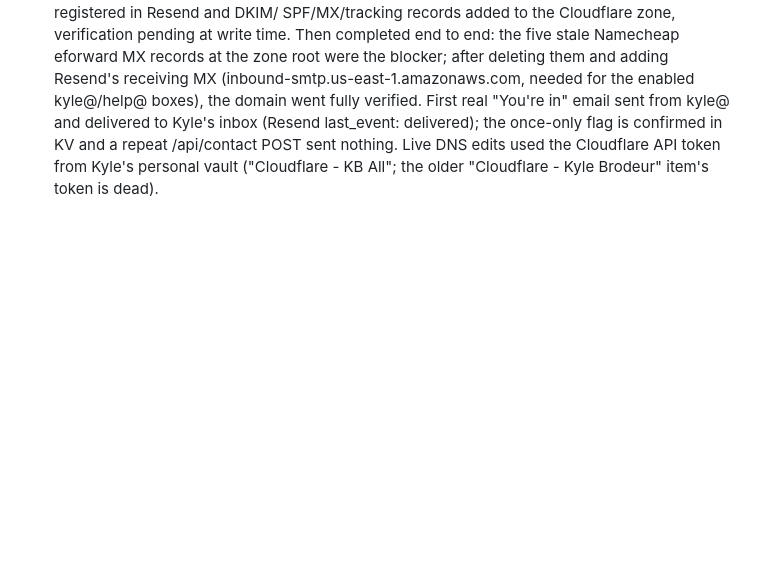
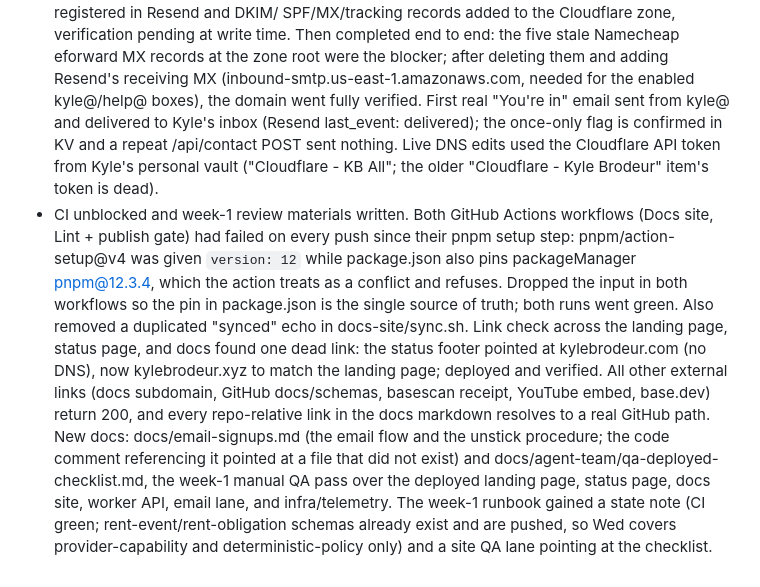
Before and after one commit to kylebrodeur/rent-resilience, a Markdown page: docs/agent-team/Worklog.md, the part around the change. Drawn GitHub-style; blank space fills up the shorter version.

Commit message:
Worklog: CI unblocked, link check, QA checklist + email-signups doc

```diff
--- a/docs/agent-team/Worklog.md
+++ b/docs/agent-team/Worklog.md
@@ -148,3 +148,23 @@
   a repeat /api/contact POST sent nothing. Live DNS edits used the Cloudflare
   API token from Kyle's personal vault ("Cloudflare - KB All"; the older
   "Cloudflare - Kyle Brodeur" item's token is dead).
+- CI unblocked and week-1 review materials written. Both GitHub Actions
+  workflows (Docs site, Lint + publish gate) had failed on every push since
+  their pnpm setup step: pnpm/action-setup@v4 was given `version: 12` while
+  package.json also pins packageManager pnpm@12.3.4, which the action treats
+  as a conflict and refuses. Dropped the input in both workflows so the pin
+  in package.json is the single source of truth; both runs went green.
+  Also removed a duplicated "synced" echo in docs-site/sync.sh. Link check
+  across the landing page, status page, and docs found one dead link: the
+  status footer pointed at kylebrodeur.com (no DNS), now kylebrodeur.xyz to
+  match the landing page; deployed and verified. All other external links
+  (docs subdomain, GitHub docs/schemas, basescan receipt, YouTube embed,
+  base.dev) return 200, and every repo-relative link in the docs markdown
+  resolves to a real GitHub path. New docs: docs/email-signups.md (the email
+  flow and the unstick procedure; the code comment referencing it pointed at
+  a file that did not exist) and docs/agent-team/qa-deployed-checklist.md,
+  the week-1 manual QA pass over the deployed landing page, status page,
+  docs site, worker API, email lane, and infra/telemetry. The week-1 runbook
+  gained a state note (CI green; rent-event/rent-obligation schemas already
+  exist and are pushed, so Wed covers provider-capability and
+  deterministic-policy only) and a site QA lane pointing at the checklist.
```
